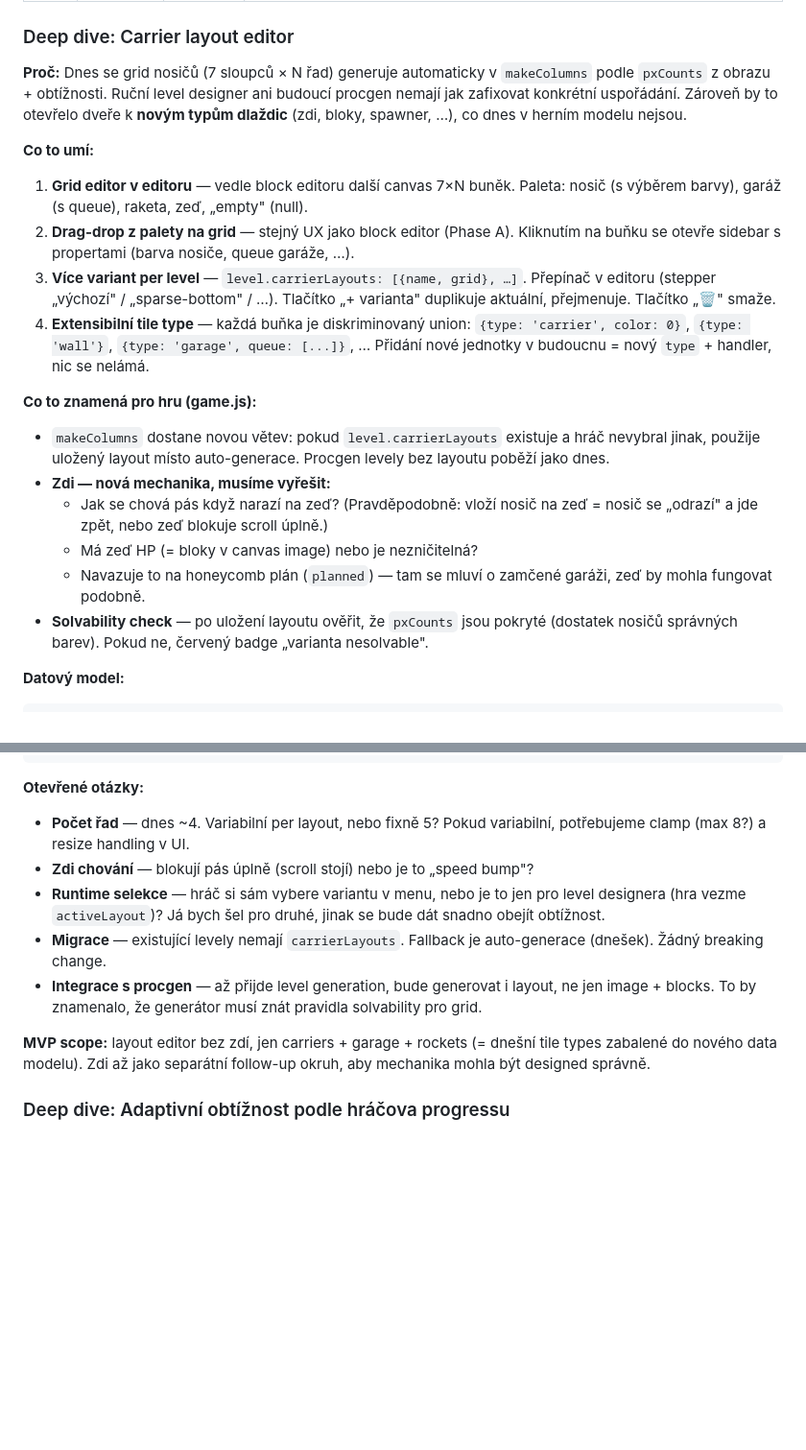
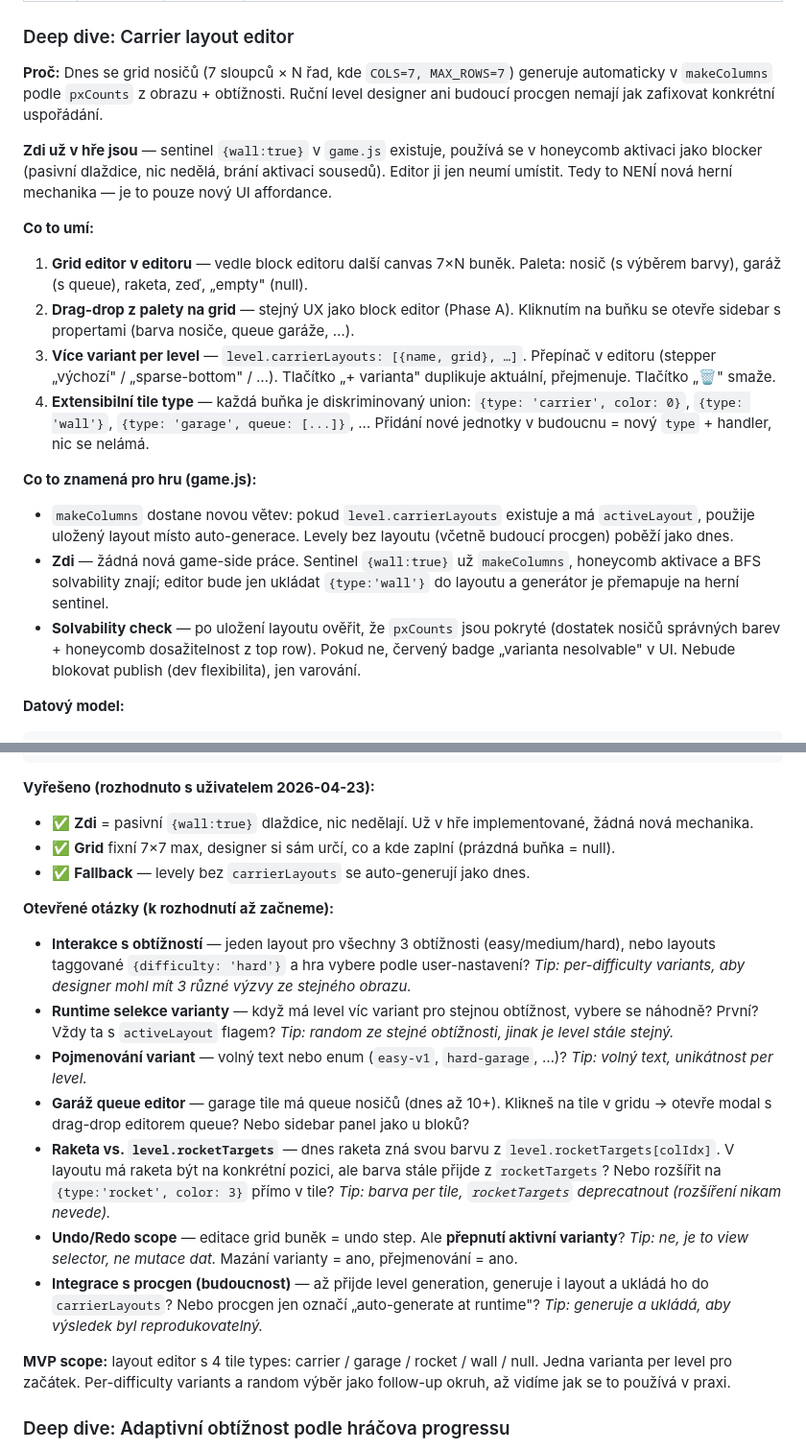
Before and after one commit to Damhole/ballon-belt, a Markdown page: BACKLOG.md, 2 parts joined by grey strips. Shown at 96% size. GitHub-like rendering; blank space fills up the shorter version.

Commit message:
backlog: upřesnit carrier layout editor — zdi už v hře, 7×7 grid
User clarification round:
- Zdi = {wall:true} sentinel UŽ v game.js je (honeycomb blocker). Editor
  je jen nemůže dnes umístit. Není to nová mechanika.
- Grid fixní 7×7 max, designer si vybere co kde.
- Fallback auto-generate OK.

Otevřené otázky zbývají: per-difficulty variants, random výběr z variant,
garáž queue editor UI, raketa barva per tile vs. rocketTargets, undo scope
pro přepínání vs. mazání variant.

Co-Authored-By: Claude Opus 4.7 <noreply@anthropic.com>

````diff
--- a/BACKLOG.md
+++ b/BACKLOG.md
@@ -54,10 +54,14 @@ Seznam všech nápadů, co chceme vyzkoušet, s prioritou a stavem. Na začátku
 
 ### Deep dive: Carrier layout editor
 
-**Proč:** Dnes se grid nosičů (7 sloupců × N řad) generuje automaticky v `makeColumns`
-podle `pxCounts` z obrazu + obtížnosti. Ruční level designer ani budoucí procgen nemají
-jak zafixovat konkrétní uspořádání. Zároveň by to otevřelo dveře k **novým typům
-dlaždic** (zdi, bloky, spawner, …), co dnes v herním modelu nejsou.
+**Proč:** Dnes se grid nosičů (7 sloupců × N řad, kde `COLS=7, MAX_ROWS=7`) generuje
+automaticky v `makeColumns` podle `pxCounts` z obrazu + obtížnosti. Ruční level
+designer ani budoucí procgen nemají jak zafixovat konkrétní uspořádání.
+
+**Zdi už v hře jsou** — sentinel `{wall:true}` v `game.js` existuje, používá se
+v honeycomb aktivaci jako blocker (pasivní dlaždice, nic nedělá, brání aktivaci
+sousedů). Editor ji jen neumí umístit. Tedy to NENÍ nová herní mechanika — je to
+pouze nový UI affordance.
 
 **Co to umí:**
 1. **Grid editor v editoru** — vedle block editoru další canvas 7×N buněk. Paleta:
@@ -72,17 +76,16 @@ dlaždic** (zdi, bloky, spawner, …), co dnes v herním modelu nejsou.
    Přidání nové jednotky v budoucnu = nový `type` + handler, nic se nelámá.
 
 **Co to znamená pro hru (game.js):**
-- `makeColumns` dostane novou větev: pokud `level.carrierLayouts` existuje a hráč nevybral
-  jinak, použije uložený layout místo auto-generace. Procgen levely bez layoutu poběží
-  jako dnes.
-- **Zdi — nová mechanika, musíme vyřešit:**
-  - Jak se chová pás když narazí na zeď? (Pravděpodobně: vloží nosič na zeď = nosič se
-    „odrazí" a jde zpět, nebo zeď blokuje scroll úplně.)
-  - Má zeď HP (= bloky v canvas image) nebo je nezničitelná?
-  - Navazuje to na honeycomb plán (`planned`) — tam se mluví o zamčené garáži, zeď by
-    mohla fungovat podobně.
+- `makeColumns` dostane novou větev: pokud `level.carrierLayouts` existuje a má
+  `activeLayout`, použije uložený layout místo auto-generace. Levely bez layoutu
+  (včetně budoucí procgen) poběží jako dnes.
+- **Zdi** — žádná nová game-side práce. Sentinel `{wall:true}` už `makeColumns`,
+  honeycomb aktivace a BFS solvability znají; editor bude jen ukládat `{type:'wall'}`
+  do layoutu a generátor je přemapuje na herní sentinel.
 - **Solvability check** — po uložení layoutu ověřit, že `pxCounts` jsou pokryté
-  (dostatek nosičů správných barev). Pokud ne, červený badge „varianta nesolvable".
+  (dostatek nosičů správných barev + honeycomb dosažitelnost z top row). Pokud ne,
+  červený badge „varianta nesolvable" v UI. Nebude blokovat publish (dev flexibilita),
+  jen varování.
 
 **Datový model:**
 ```js
@@ -101,21 +104,36 @@ level.carrierLayouts = [
 level.activeLayout = "default"  // default při startu levelu
 ```
 
-**Otevřené otázky:**
-- **Počet řad** — dnes ~4. Variabilní per layout, nebo fixně 5? Pokud variabilní,
-  potřebujeme clamp (max 8?) a resize handling v UI.
-- **Zdi chování** — blokují pás úplně (scroll stojí) nebo je to „speed bump"?
-- **Runtime selekce** — hráč si sám vybere variantu v menu, nebo je to jen pro level
-  designera (hra vezme `activeLayout`)? Já bych šel pro druhé, jinak se bude dát
-  snadno obejít obtížnost.
-- **Migrace** — existující levely nemají `carrierLayouts`. Fallback je auto-generace
-  (dnešek). Žádný breaking change.
-- **Integrace s procgen** — až přijde level generation, bude generovat i layout, ne jen
-  image + blocks. To by znamenalo, že generátor musí znát pravidla solvability pro grid.
+**Vyřešeno (rozhodnuto s uživatelem 2026-04-23):**
+- ✅ **Zdi** = pasivní `{wall:true}` dlaždice, nic nedělají. Už v hře implementované,
+  žádná nová mechanika.
+- ✅ **Grid** fixní 7×7 max, designer si sám určí, co a kde zaplní (prázdná buňka = null).
+- ✅ **Fallback** — levely bez `carrierLayouts` se auto-generují jako dnes.
 
-**MVP scope:** layout editor bez zdí, jen carriers + garage + rockets (= dnešní tile
-types zabalené do nového data modelu). Zdi až jako separátní follow-up okruh, aby
-mechanika mohla být designed správně.
+**Otevřené otázky (k rozhodnutí až začneme):**
+- **Interakce s obtížností** — jeden layout pro všechny 3 obtížnosti (easy/medium/hard),
+  nebo layouts taggované `{difficulty: 'hard'}` a hra vybere podle user-nastavení?
+  _Tip: per-difficulty variants, aby designer mohl mít 3 různé výzvy ze stejného obrazu._
+- **Runtime selekce varianty** — když má level víc variant pro stejnou obtížnost,
+  vybere se náhodně? První? Vždy ta s `activeLayout` flagem? _Tip: random ze stejné
+  obtížnosti, jinak je level stále stejný._
+- **Pojmenování variant** — volný text nebo enum (`easy-v1`, `hard-garage`, …)?
+  _Tip: volný text, unikátnost per level._
+- **Garáž queue editor** — garage tile má queue nosičů (dnes až 10+). Klikneš na tile
+  v gridu → otevře modal s drag-drop editorem queue? Nebo sidebar panel jako u bloků?
+- **Raketa vs. `level.rocketTargets`** — dnes raketa zná svou barvu z `level.rocketTargets[colIdx]`.
+  V layoutu má raketa být na konkrétní pozici, ale barva stále přijde z `rocketTargets`?
+  Nebo rozšířit na `{type:'rocket', color: 3}` přímo v tile?
+  _Tip: barva per tile, `rocketTargets` deprecatnout (rozšíření nikam nevede)._
+- **Undo/Redo scope** — editace grid buněk = undo step. Ale **přepnutí aktivní varianty**?
+  _Tip: ne, je to view selector, ne mutace dat._ Mazání varianty = ano, přejmenování = ano.
+- **Integrace s procgen (budoucnost)** — až přijde level generation, generuje i layout
+  a ukládá ho do `carrierLayouts`? Nebo procgen jen označí „auto-generate at runtime"?
+  _Tip: generuje a ukládá, aby výsledek byl reprodukovatelný._
+
+**MVP scope:** layout editor s 4 tile types: carrier / garage / rocket / wall / null.
+Jedna varianta per level pro začátek. Per-difficulty variants a random výběr jako
+follow-up okruh, až vidíme jak se to používá v praxi.
 
 ### Deep dive: Adaptivní obtížnost podle hráčova progressu
 
````
